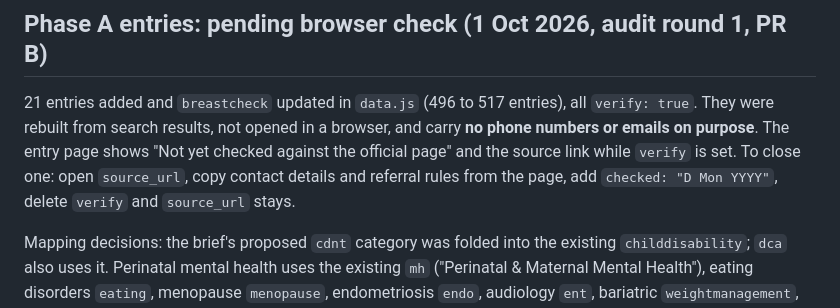
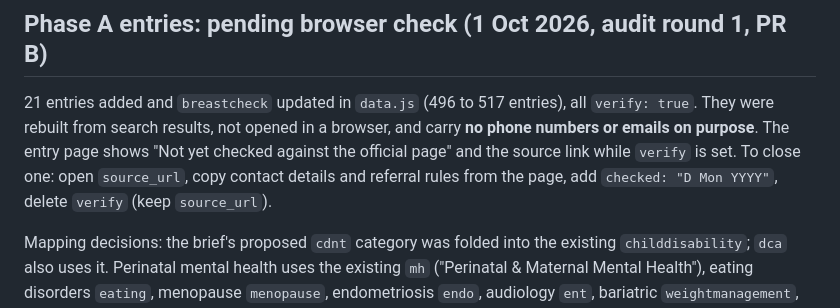
Before and after one commit to conela101-afk/health-hub, a Markdown page: GAPS.md, the part around the change. Rendered like a GitHub page.

Commit message:
GAPS: wording

```diff
--- a/GAPS.md
+++ b/GAPS.md
@@ -100,7 +100,7 @@ on these five, starting with Wexford and Mayo.
 They were rebuilt from search results, not opened in a browser, and carry **no phone numbers or
 emails on purpose**. The entry page shows "Not yet checked against the official page" and the source
 link while `verify` is set. To close one: open `source_url`, copy contact details and referral
-rules from the page, add `checked: "D Mon YYYY"`, delete `verify` and `source_url` stays.
+rules from the page, add `checked: "D Mon YYYY"`, delete `verify` (keep `source_url`).
 
 Mapping decisions: the brief's proposed `cdnt` category was folded into the existing
 `childdisability`; `dca` also uses it. Perinatal mental health uses the existing `mh` ("Perinatal &
```
